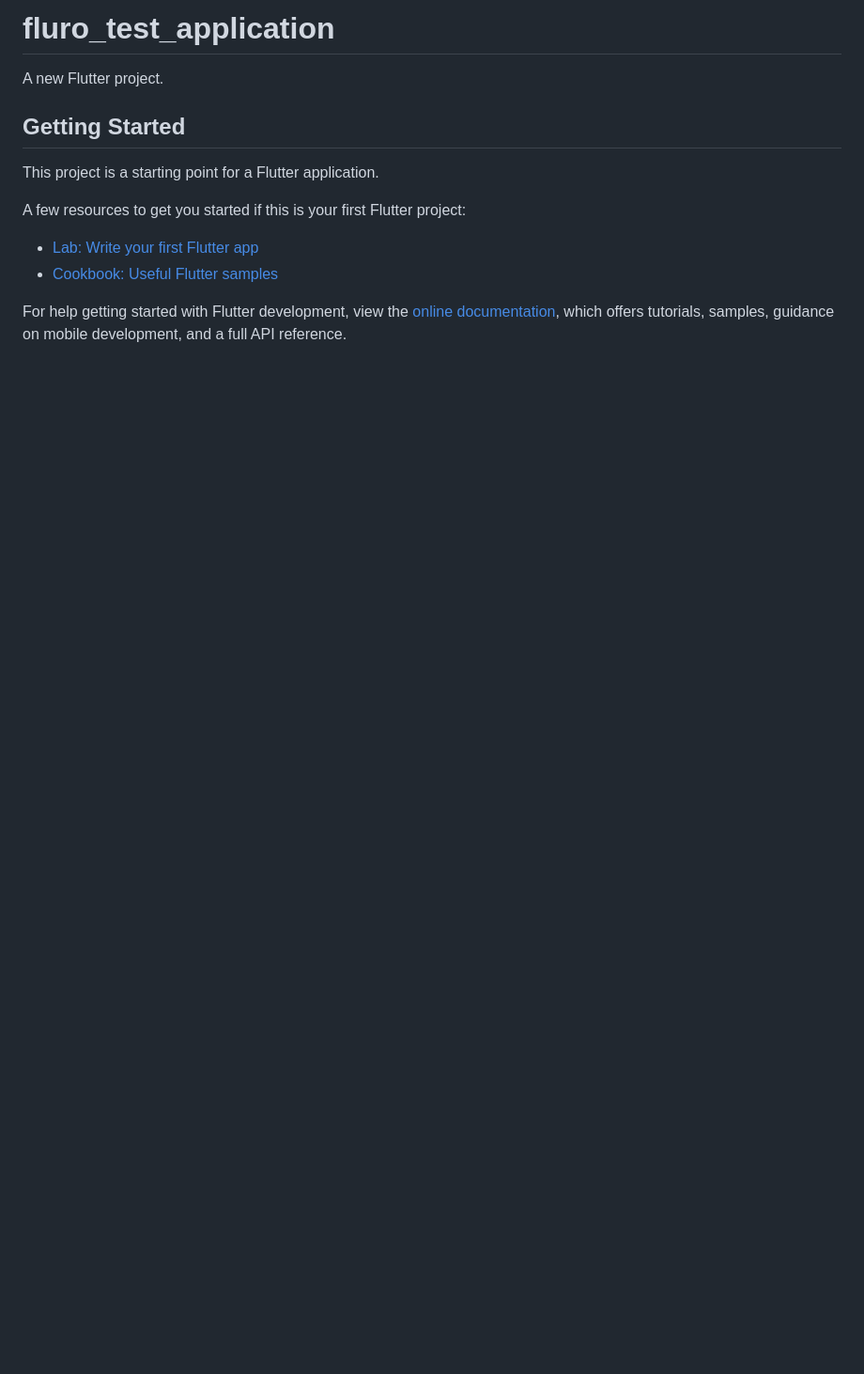
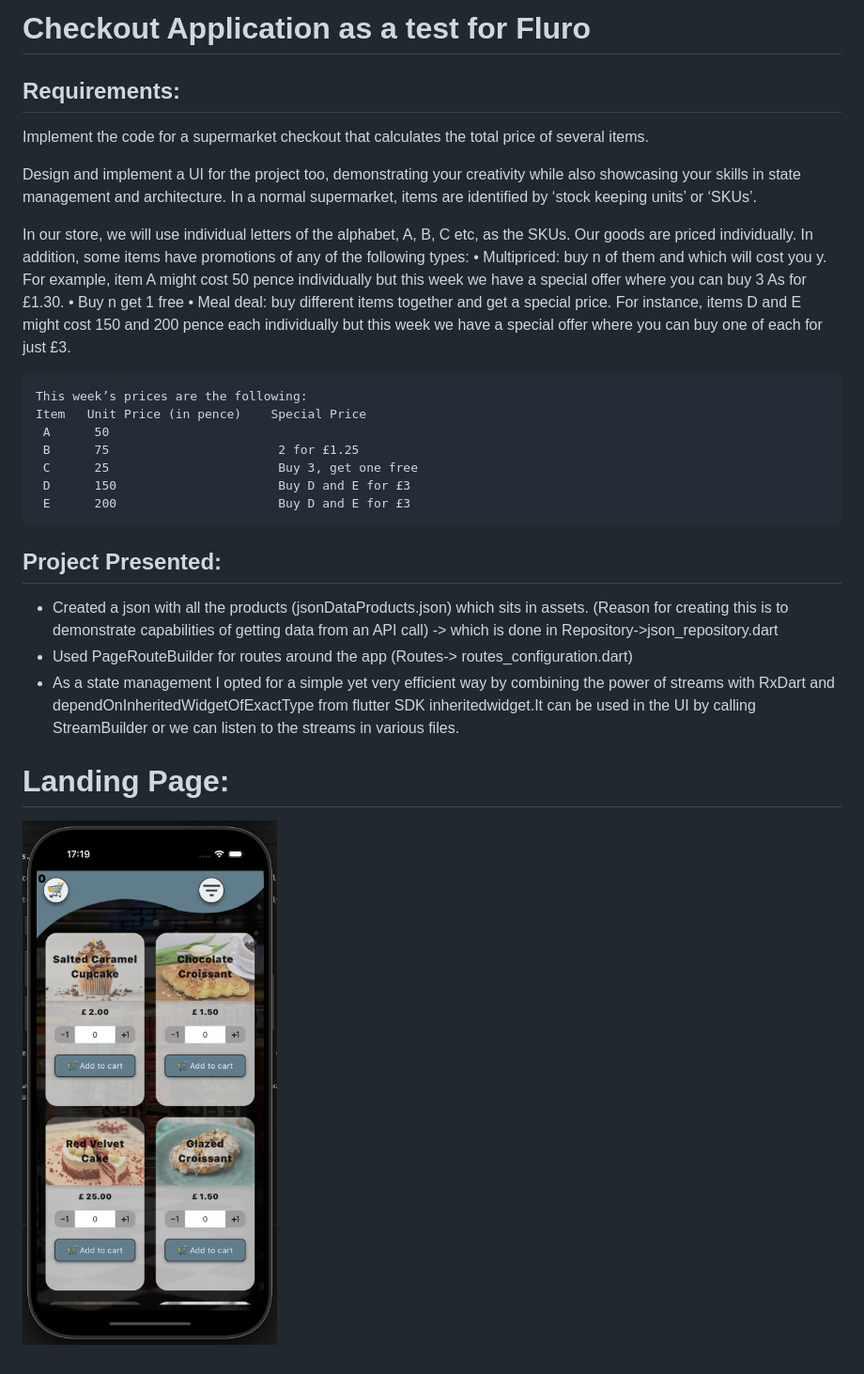
Before and after one commit to hery-alex/fluro_test_application, a Markdown page: README.md, the part around the change. Shown: that part at 94% size. GitHub-like rendering; pictures changed too: readmeImages/dashboard.png (added); blank space fills up the shorter version.

Commit message:
started updating readme

```diff
--- a/README.md
+++ b/README.md
@@ -1,16 +1,32 @@
-# fluro_test_application
+# Checkout Application as a test for Fluro
 
-A new Flutter project.
+## Requirements:
 
-## Getting Started
+Implement the code for a supermarket checkout that calculates the total price of several items.
 
-This project is a starting point for a Flutter application.
+ Design and implement a UI for the project too, demonstrating your creativity while also showcasing your skills in state management and architecture. In a normal supermarket, items are identified by ‘stock keeping units’ or ‘SKUs’.
 
-A few resources to get you started if this is your first Flutter project:
+  In our store, we will use individual letters of the alphabet, A, B, C etc, as the SKUs. Our goods are priced individually.
+  In addition, some items have promotions of any of the following types:
+    •  Multipriced: buy n of them and which will cost you y. For example, item A might cost 50 pence individually but this week we have a special offer where you can buy 3 As for £1.30.
+    •  Buy n get 1 free
+    •  Meal deal: buy different items together and get a special price. For instance, items D and E might cost 150 and 200 pence each individually but this week we have a special offer where you can buy one of each for just £3.
 
-- [Lab: Write your first Flutter app](https://docs.flutter.dev/get-started/codelab)
-- [Cookbook: Useful Flutter samples](https://docs.flutter.dev/cookbook)
 
-For help getting started with Flutter development, view the
-[online documentation](https://docs.flutter.dev/), which offers tutorials,
-samples, guidance on mobile development, and a full API reference.
+    This week’s prices are the following:
+    Item   Unit Price (in pence)    Special Price
+     A      50
+     B      75                       2 for £1.25
+     C      25                       Buy 3, get one free
+     D      150                      Buy D and E for £3
+     E      200                      Buy D and E for £3
+
+## Project Presented:
+
+- Created a json with all the products (jsonDataProducts.json) which sits in assets. (Reason for creating this is to demonstrate capabilities of getting data from an API call) -> which is done in Repository->json_repository.dart
+- Used PageRouteBuilder for routes around the app (Routes-> routes_configuration.dart)
+- As a state management I opted for a simple yet very efficient way by combining the power of streams with RxDart and dependOnInheritedWidgetOfExactType from flutter SDK inheritedwidget.It can be used in the UI by calling StreamBuilder or we can listen to the streams in various files.
+
+ # Landing Page:
+
+ ![dashboard](readmeImages/dashboard.png)
```
